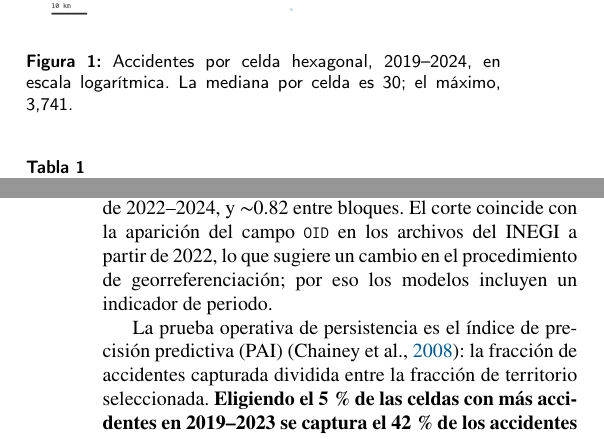
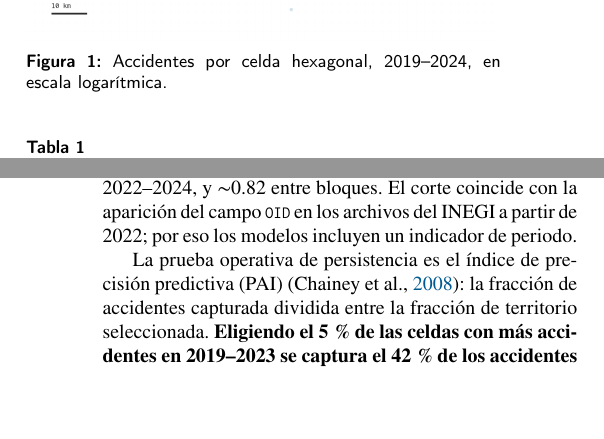
Before and after one commit to Lunaaaalj/GeoStats, a LaTeX paper (docs/reporte/main.tex, which reads docs/reporte/secciones/04_resultados.tex): two parts of the columns of pages 1 and 2 of 8, joined at a grey line, cut so that both start at the same text, the shorter picture padded with empty space. Compiled offline with pdfLaTeX.

Commit message:
docs(reporte): recorta cifras redundantes y una conjetura en resultados
Se quitan del texto los valores que ya aparecen en otra parte de la
sección o en la figura, y la hipótesis sobre la georreferenciación del
INEGI, que no está respaldada por los datos analizados. Se mantiene la
referencia al campo OID y el indicador de periodo en los modelos. Se
recompila el PDF.

```diff
--- a/docs/reporte/secciones/04_resultados.tex
+++ b/docs/reporte/secciones/04_resultados.tex
@@ -28,7 +28,7 @@ una distribución de cola pesada y no un artefacto de la agregación.
 	\centering
 	\includegraphics[width=\columnwidth]{conteos_hex}
 	\caption{Accidentes por celda hexagonal, 2019--2024, en escala
-		logarítmica. La mediana por celda es 30; el máximo, 3{,}741.}
+		logarítmica.}
 	\label{fig:res-conteos}
 \end{figure}
 
@@ -112,8 +112,7 @@ La estructura no es propia de un año. El $I$ de Moran anual se mantiene entre
 por medio (figura~\ref{fig:res-persistencia}). La matriz de correlaciones
 tiene además dos bloques: $\sim$0.90 dentro de 2019--2021 y dentro de
 2022--2024, y $\sim$0.82 entre bloques. El corte coincide con la aparición del
-campo \texttt{OID} en los archivos del INEGI a partir de 2022, lo que sugiere
-un cambio en el procedimiento de georreferenciación; por eso los modelos
+campo \texttt{OID} en los archivos del INEGI a partir de 2022; por eso los modelos
 incluyen un indicador de periodo.
 
 La prueba operativa de persistencia es el índice de precisión predictiva
```
Also changed, not shown: docs/reporte/main.pdf, docs/reporte/secciones/04_resultados.tex (2 more changed lines).
